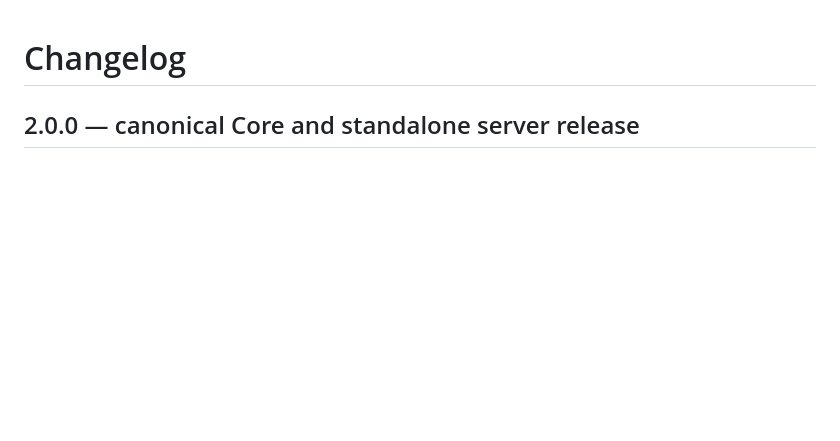
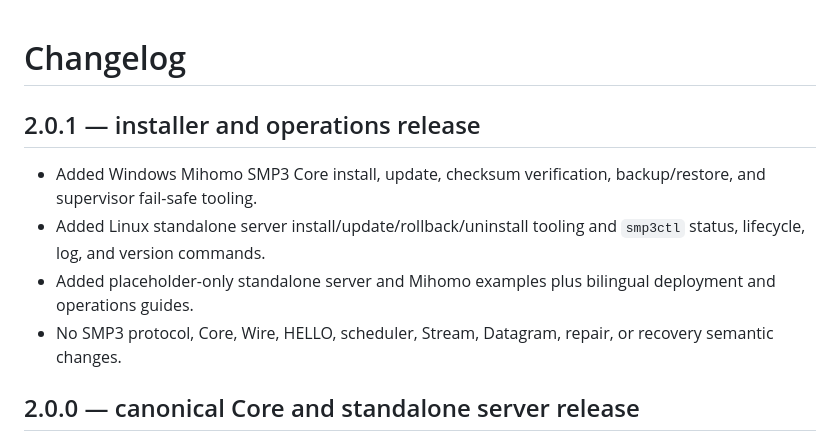
Before and after one commit to Superbias/smp3-multipath-kit-public, a Markdown page: CHANGELOG.md, the part around the change. Drawn GitHub-style; blank space fills up the shorter version.

Commit message:
release: sync SMP3 2.0.1 files (CHANGELOG.md)

```diff
--- a/CHANGELOG.md
+++ b/CHANGELOG.md
@@ -1,4 +1,15 @@
 # Changelog
+
+## 2.0.1 — installer and operations release
+
+- Added Windows Mihomo SMP3 Core install, update, checksum verification,
+  backup/restore, and supervisor fail-safe tooling.
+- Added Linux standalone server install/update/rollback/uninstall tooling and
+  `smp3ctl` status, lifecycle, log, and version commands.
+- Added placeholder-only standalone server and Mihomo examples plus bilingual
+  deployment and operations guides.
+- No SMP3 protocol, Core, Wire, HELLO, scheduler, Stream, Datagram,
+  repair, or recovery semantic changes.
 
 ## 2.0.0 — canonical Core and standalone server release
 
```
